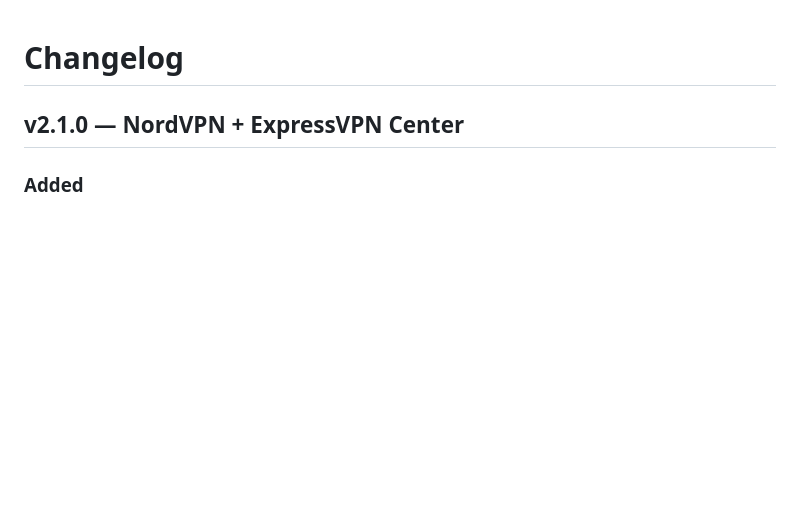
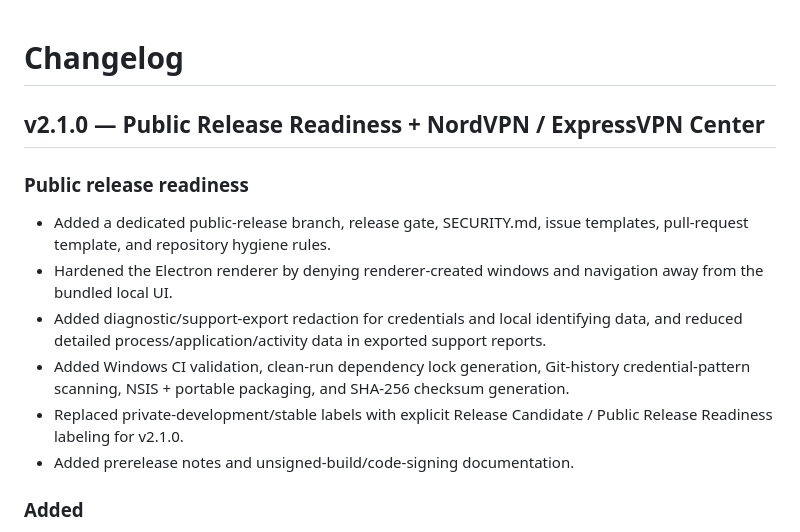
Before and after one commit to bubblegump30/PurpleDragonPowerTools, a Markdown page: CHANGELOG.md, the part around the change. Drawn GitHub-style; blank space fills up the shorter version.

Commit message:
docs: expand v2.1.0 public release changelog

```diff
--- a/CHANGELOG.md
+++ b/CHANGELOG.md
@@ -1,6 +1,14 @@
 # Changelog
 
-## v2.1.0 — NordVPN + ExpressVPN Center
+## v2.1.0 — Public Release Readiness + NordVPN / ExpressVPN Center
+
+### Public release readiness
+- Added a dedicated public-release branch, release gate, SECURITY.md, issue templates, pull-request template, and repository hygiene rules.
+- Hardened the Electron renderer by denying renderer-created windows and navigation away from the bundled local UI.
+- Added diagnostic/support-export redaction for credentials and local identifying data, and reduced detailed process/application/activity data in exported support reports.
+- Added Windows CI validation, clean-run dependency lock generation, Git-history credential-pattern scanning, NSIS + portable packaging, and SHA-256 checksum generation.
+- Replaced private-development/stable labels with explicit Release Candidate / Public Release Readiness labeling for v2.1.0.
+- Added prerelease notes and unsigned-build/code-signing documentation.
 
 ### Added
 - Added a VPN Center inside Network PowerTools for NordVPN and ExpressVPN.
```
